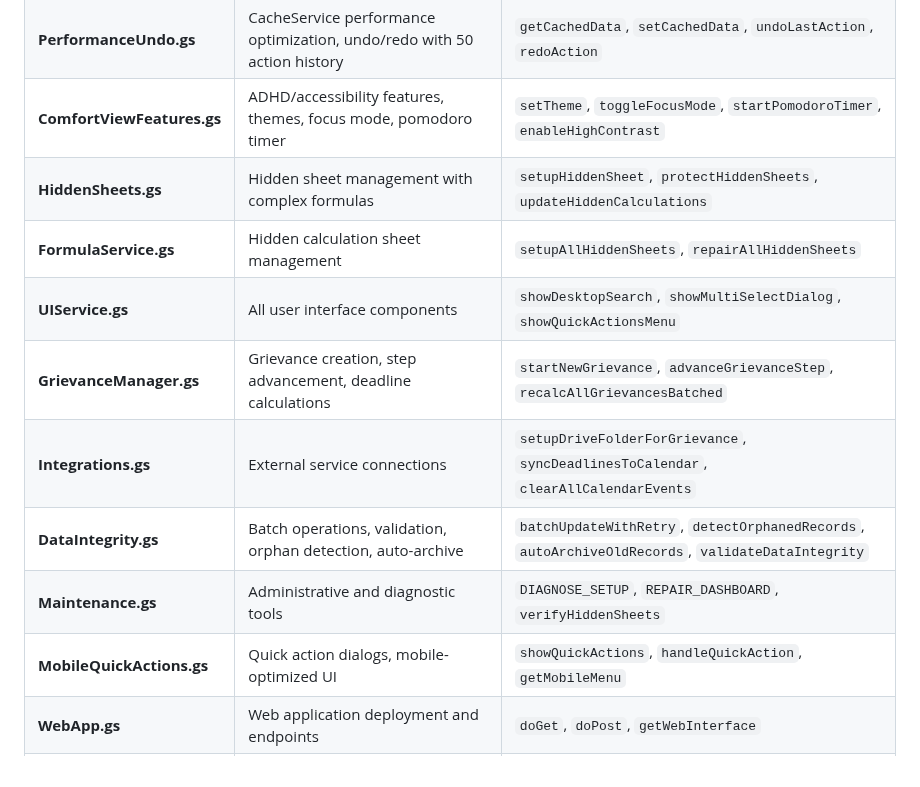
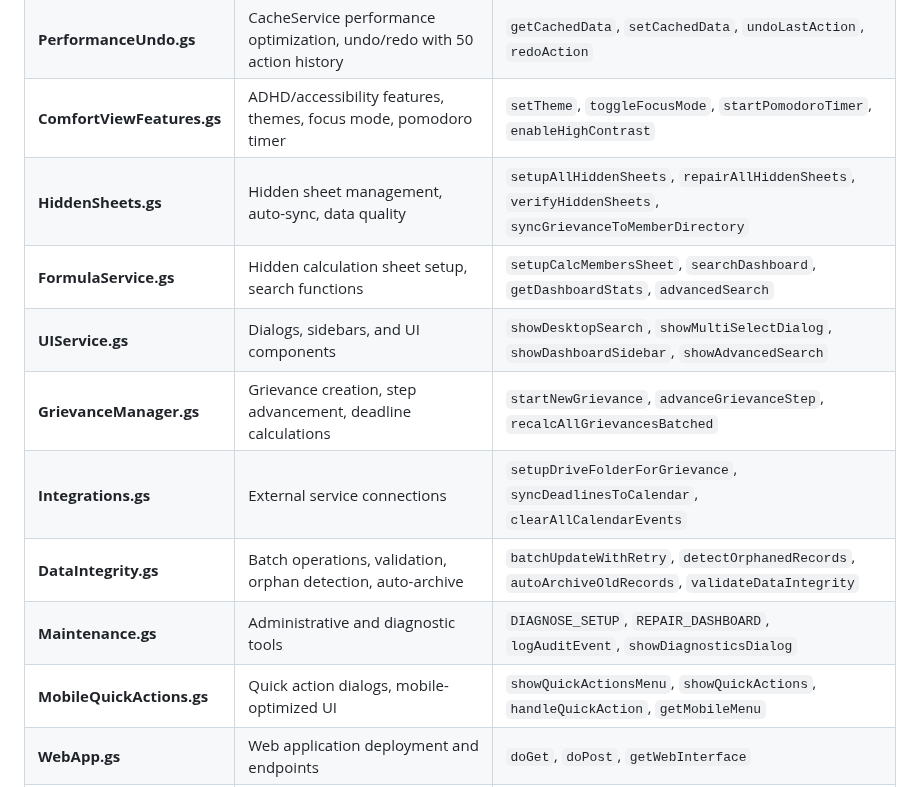
Before and after one commit to Woop91/Union-Tracker, a Markdown page: README.md, the part around the change. Rendered like a GitHub page.

```diff
--- a/README.md
+++ b/README.md
@@ -33,14 +33,14 @@ src/
 | **Constants.gs** | Configuration constants, sheet names, column mappings, deadline rules | `SHEET_NAMES`, `DEADLINE_RULES`, `GRIEVANCE_STATUS`, `MEMBER_COLS`, `GRIEVANCE_COLS` |
 | **PerformanceUndo.gs** | CacheService performance optimization, undo/redo with 50 action history | `getCachedData`, `setCachedData`, `undoLastAction`, `redoAction` |
 | **ComfortViewFeatures.gs** | ADHD/accessibility features, themes, focus mode, pomodoro timer | `setTheme`, `toggleFocusMode`, `startPomodoroTimer`, `enableHighContrast` |
-| **HiddenSheets.gs** | Hidden sheet management with complex formulas | `setupHiddenSheet`, `protectHiddenSheets`, `updateHiddenCalculations` |
-| **FormulaService.gs** | Hidden calculation sheet management | `setupAllHiddenSheets`, `repairAllHiddenSheets` |
-| **UIService.gs** | All user interface components | `showDesktopSearch`, `showMultiSelectDialog`, `showQuickActionsMenu` |
+| **HiddenSheets.gs** | Hidden sheet management, auto-sync, data quality | `setupAllHiddenSheets`, `repairAllHiddenSheets`, `verifyHiddenSheets`, `syncGrievanceToMemberDirectory` |
+| **FormulaService.gs** | Hidden calculation sheet setup, search functions | `setupCalcMembersSheet`, `searchDashboard`, `getDashboardStats`, `advancedSearch` |
+| **UIService.gs** | Dialogs, sidebars, and UI components | `showDesktopSearch`, `showMultiSelectDialog`, `showDashboardSidebar`, `showAdvancedSearch` |
 | **GrievanceManager.gs** | Grievance creation, step advancement, deadline calculations | `startNewGrievance`, `advanceGrievanceStep`, `recalcAllGrievancesBatched` |
 | **Integrations.gs** | External service connections | `setupDriveFolderForGrievance`, `syncDeadlinesToCalendar`, `clearAllCalendarEvents` |
 | **DataIntegrity.gs** | Batch operations, validation, orphan detection, auto-archive | `batchUpdateWithRetry`, `detectOrphanedRecords`, `autoArchiveOldRecords`, `validateDataIntegrity` |
-| **Maintenance.gs** | Administrative and diagnostic tools | `DIAGNOSE_SETUP`, `REPAIR_DASHBOARD`, `verifyHiddenSheets` |
-| **MobileQuickActions.gs** | Quick action dialogs, mobile-optimized UI | `showQuickActions`, `handleQuickAction`, `getMobileMenu` |
+| **Maintenance.gs** | Administrative and diagnostic tools | `DIAGNOSE_SETUP`, `REPAIR_DASHBOARD`, `logAuditEvent`, `showDiagnosticsDialog` |
+| **MobileQuickActions.gs** | Quick action dialogs, mobile-optimized UI | `showQuickActionsMenu`, `showQuickActions`, `handleQuickAction`, `getMobileMenu` |
 | **WebApp.gs** | Web application deployment and endpoints | `doGet`, `doPost`, `getWebInterface` |
 | **TestingValidation.gs** | Automated test suites and validation | `runAllTests`, `validateSheetStructure`, `runPerformanceTests` |
 | **DeveloperTools.gs** | Developer utilities and debugging | `logDebug`, `exportConfig`, `showDeveloperPanel` |
```
Also changed, not shown: AIR.md (+11 -10 lines), QUICK_DEPLOY.md (+4 -3 lines).
